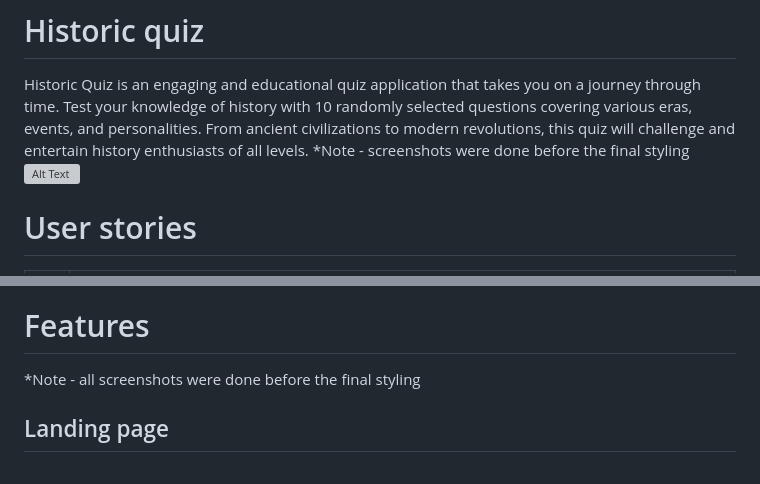
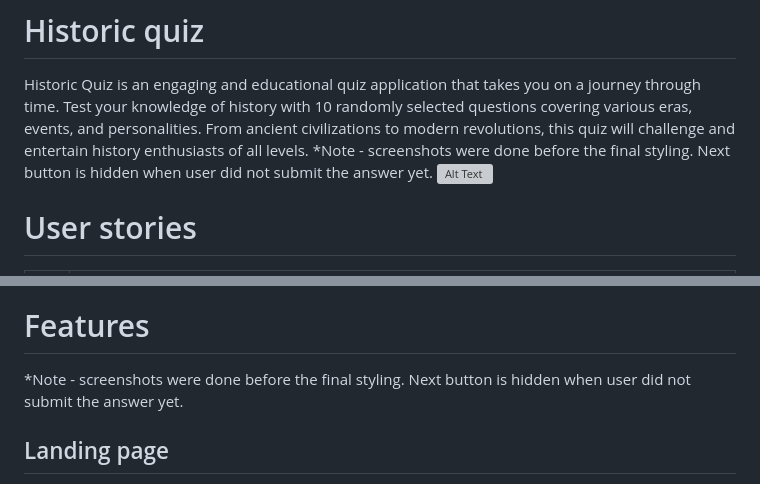
Before and after one commit to ninaschulte/historicquiz, a Markdown page: README.md, 2 parts joined by grey strips. Drawn GitHub-style; grey boxes are pictures that could not be loaded.

```diff
--- a/README.md
+++ b/README.md
@@ -1,6 +1,6 @@
 # Historic quiz
 Historic Quiz is an engaging and educational quiz application that takes you on a journey through time. Test your knowledge of history with 10 randomly selected questions covering various eras, events, and personalities. From ancient civilizations to modern revolutions, this quiz will challenge and entertain history enthusiasts of all levels.
-*Note - screenshots were done before the final styling
+*Note - screenshots were done before the final styling. Next button is hidden when user did not submit the answer yet.
 ![Alt Text](Documentation/responsivelayout.png)
 # User stories
 | ID | User story |
@@ -18,7 +18,7 @@ Historic Quiz is an engaging and educational quiz application that takes you on
 # Diagram
 ![Alt Text](documentation/diagram.png)
 # Features
-*Note - all screenshots were done before the final styling
+*Note - screenshots were done before the final styling. Next button is hidden when user did not submit the answer yet.
 ## Landing page
 On the landing page, you are presented with an input field where users need to type their names. In the header, there are rules, and in the footer, you can find the name of the author. Users must type their names to start the quiz. Users can initiate the quiz by submitting the 'Start the quiz' button.
 ![Alt Text](documentation/typename.png)
```
